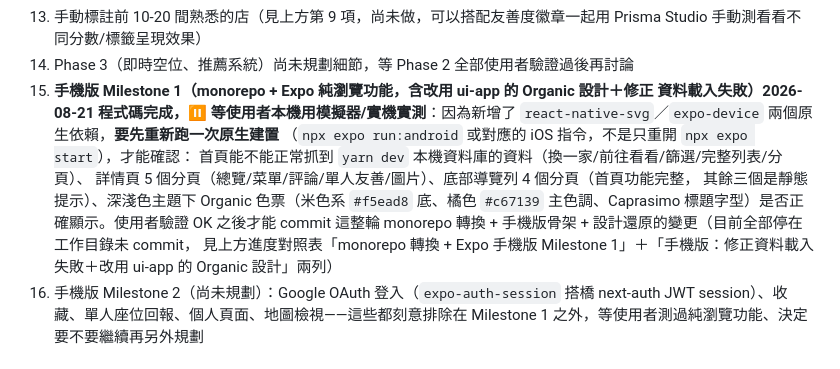
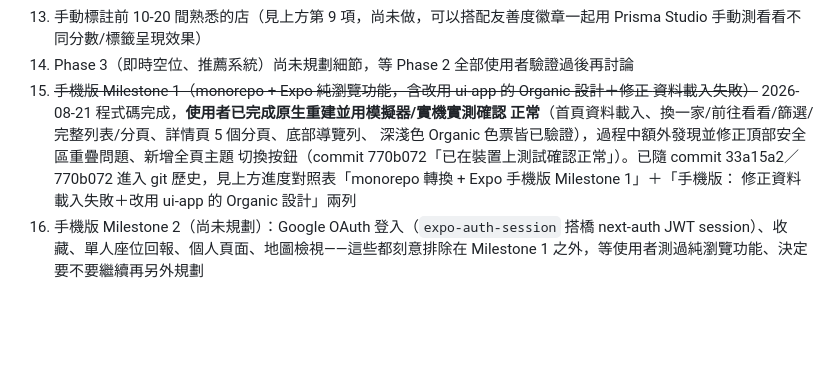
Before and after one commit to Retsomm/JustSolo, a Markdown page: PROGRESS.md, the part around one of its changes. GitHub-like rendering; blank space fills up the shorter version.

Commit message:
docs: 更新手機版驗證狀態，反映已完成裝置實測
移除 PROGRESS.md 中手機版 Milestone 1 兩列與下一步清單第 15 項殘留的
「等待使用者驗證」過時描述，改標記為已用模擬器/實機驗證確認正常
（呼應 commit 770b072 訊息本身已寫明「已在裝置上測試確認正常」）。

Co-Authored-By: Claude Sonnet 5 <noreply@anthropic.com>

```diff
--- a/PROGRESS.md
+++ b/PROGRESS.md
@@ -334,17 +334,13 @@
 13. 手動標註前 10-20 間熟悉的店（見上方第 9 項，尚未做，可以搭配友善度徽章一起用
     Prisma Studio 手動測看看不同分數/標籤呈現效果）
 14. Phase 3（即時空位、推薦系統）尚未規劃細節，等 Phase 2 全部使用者驗證過後再討論
-15. **手機版 Milestone 1（monorepo + Expo 純瀏覽功能，含改用 ui-app 的 Organic 設計＋修正
-    資料載入失敗）2026-08-21 程式碼完成，⏸ 等使用者本機用模擬器/實機實測**：因為新增了
-    `react-native-svg`／`expo-device` 兩個原生依賴，**要先重新跑一次原生建置**
-    （`npx expo run:android` 或對應的 iOS 指令，不是只重開 `npx expo start`），才能確認：
-    首頁能不能正常抓到 `yarn dev` 本機資料庫的資料（換一家/前往看看/篩選/完整列表/分頁）、
-    詳情頁 5 個分頁（總覽/菜單/評論/單人友善/圖片）、底部導覽列 4 個分頁（首頁功能完整，
-    其餘三個是靜態提示）、深淺色主題下 Organic 色票（米色系 `#f5ead8` 底、橘色
-    `#c67139` 主色調、Caprasimo 標題字型）是否正確顯示。使用者驗證 OK 之後才能 commit
-    這整輪 monorepo 轉換 + 手機版骨架 + 設計還原的變更（目前全部停在工作目錄未 commit，
-    見上方進度對照表「monorepo 轉換 + Expo 手機版 Milestone 1」＋「手機版：修正資料載入
-    失敗＋改用 ui-app 的 Organic 設計」兩列）
+15. ~~手機版 Milestone 1（monorepo + Expo 純瀏覽功能，含改用 ui-app 的 Organic 設計＋修正
+    資料載入失敗）~~ 2026-08-21 程式碼完成，**使用者已完成原生重建並用模擬器/實機實測確認
+    正常**（首頁資料載入、換一家/前往看看/篩選/完整列表/分頁、詳情頁 5 個分頁、底部導覽列、
+    深淺色 Organic 色票皆已驗證），過程中額外發現並修正頂部安全區重疊問題、新增全頁主題
+    切換按鈕（commit 770b072「已在裝置上測試確認正常」）。已隨 commit 33a15a2／770b072
+    進入 git 歷史，見上方進度對照表「monorepo 轉換 + Expo 手機版 Milestone 1」＋「手機版：
+    修正資料載入失敗＋改用 ui-app 的 Organic 設計」兩列
 16. 手機版 Milestone 2（尚未規劃）：Google OAuth 登入（`expo-auth-session` 搭橋 next-auth
     JWT session）、收藏、單人座位回報、個人頁面、地圖檢視——這些都刻意排除在 Milestone 1
     之外，等使用者測過純瀏覽功能、決定要不要繼續再另外規劃
```
Also changed, not shown: other parts of PROGRESS.md (+2 -2 lines).
